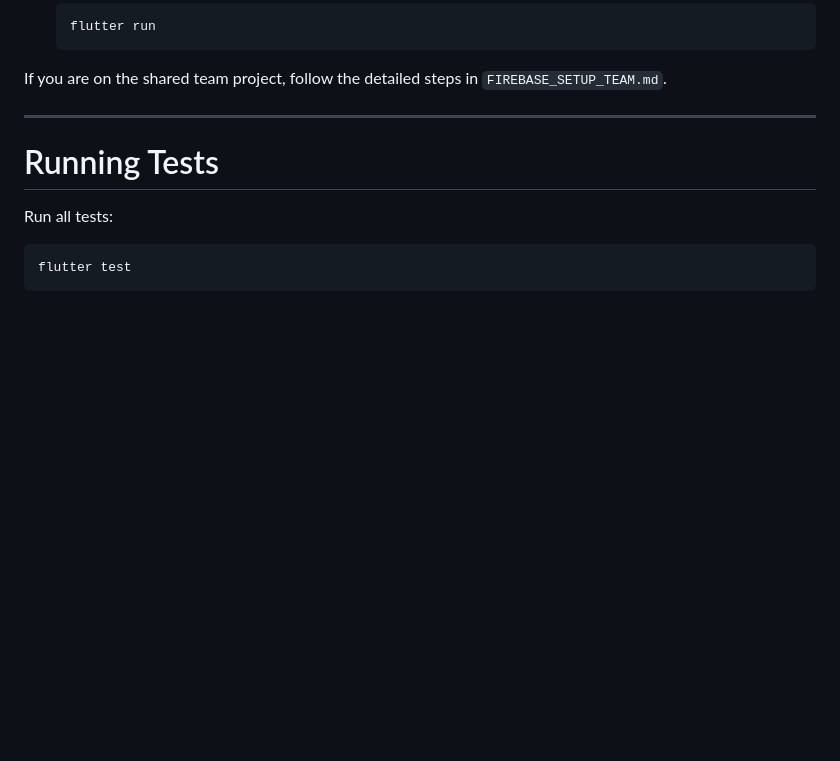
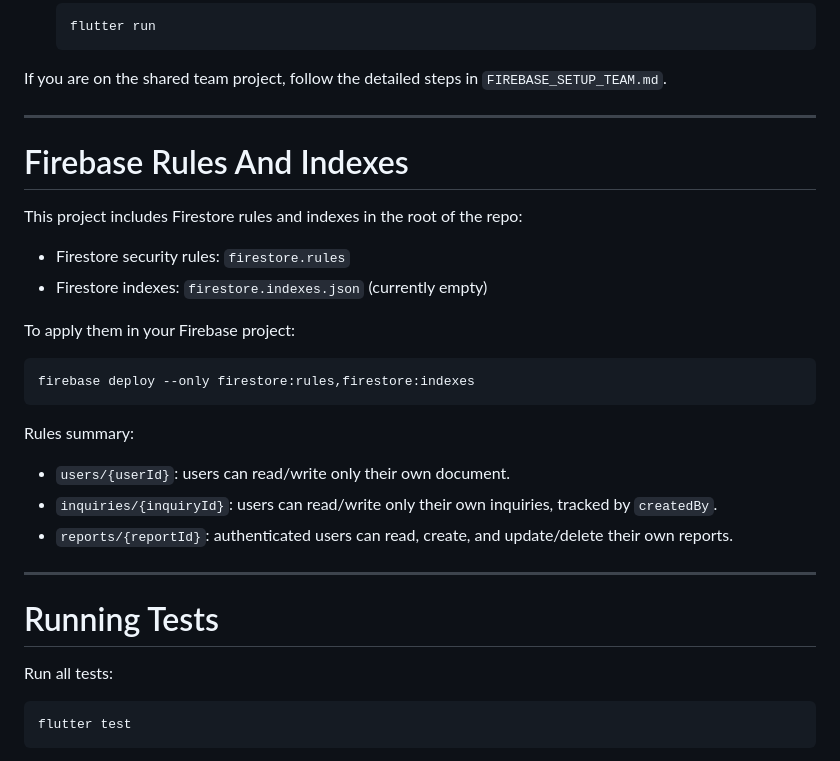
Before and after one commit to ardilyce/CS310_Project, a Markdown page: README.md, the part around the change. Rendered like a GitHub page; blank space fills up the shorter version.

Commit message:
readme file firebase rules added

````diff
--- a/README.md
+++ b/README.md
@@ -114,6 +114,24 @@ For detailed setup instructions, see **[FIREBASE_SETUP_TEAM.md](FIREBASE_SETUP_T
    ```
 
 If you are on the shared team project, follow the detailed steps in `FIREBASE_SETUP_TEAM.md`.
+
+---
+
+# Firebase Rules And Indexes
+
+This project includes Firestore rules and indexes in the root of the repo:
+- Firestore security rules: `firestore.rules`
+- Firestore indexes: `firestore.indexes.json` (currently empty)
+
+To apply them in your Firebase project:
+```bash
+firebase deploy --only firestore:rules,firestore:indexes
+```
+
+Rules summary:
+- `users/{userId}`: users can read/write only their own document.
+- `inquiries/{inquiryId}`: users can read/write only their own inquiries, tracked by `createdBy`.
+- `reports/{reportId}`: authenticated users can read, create, and update/delete their own reports.
 
 ---
 
````
